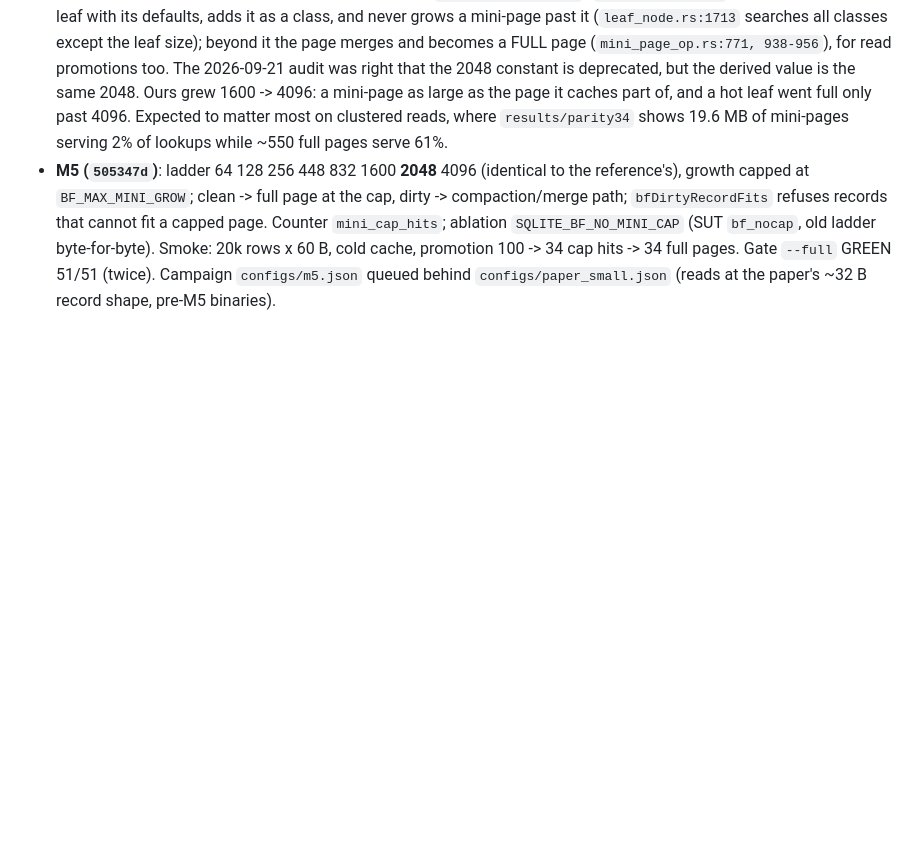
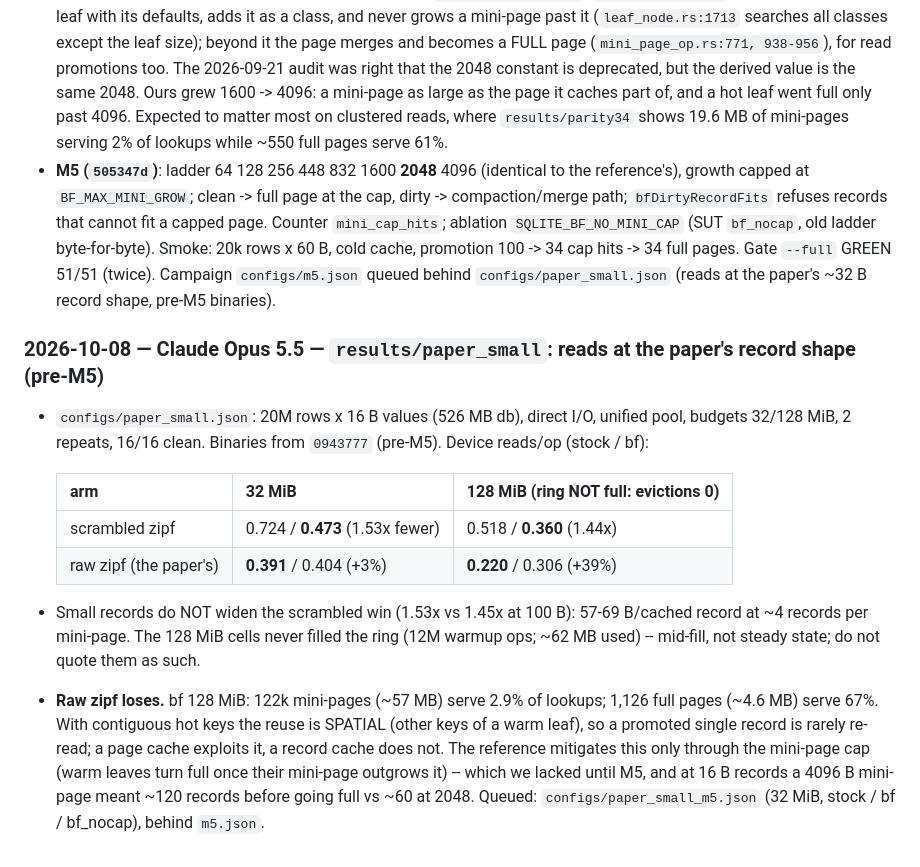
Before and after one commit to el-yawd/sqlite-bftree, a Markdown page: BF_TREE_V2_PLAN.md, the part around the change. GitHub-like rendering; blank space fills up the shorter version.

Commit message:
plan: results/paper_small -- scrambled 1.53x/1.44x; raw zipf loses (mini-pages serve 2.9%)
Co-Authored-By: Claude Opus 5.5 (1M context) <noreply@anthropic.com>

```diff
--- a/BF_TREE_V2_PLAN.md
+++ b/BF_TREE_V2_PLAN.md
@@ -2687,3 +2687,25 @@ Profile (`profile_arm.py`, parity34 cell 30, bf update=100) + replays of the sam
   byte-for-byte).  Smoke: 20k rows x 60 B, cold cache, promotion 100 -> 34 cap hits -> 34 full
   pages.  Gate `--full` GREEN 51/51 (twice).  Campaign `configs/m5.json` queued behind
   `configs/paper_small.json` (reads at the paper's ~32 B record shape, pre-M5 binaries).
+
+### 2026-10-08 — Claude Opus 5.5 — `results/paper_small`: reads at the paper's record shape (pre-M5)
+
+- `configs/paper_small.json`: 20M rows x 16 B values (526 MB db), direct I/O, unified pool,
+  budgets 32/128 MiB, 2 repeats, 16/16 clean.  Binaries from `0943777` (pre-M5).
+  Device reads/op (stock / bf):
+
+  | arm | 32 MiB | 128 MiB (ring NOT full: evictions 0) |
+  |---|---|---|
+  | scrambled zipf | 0.724 / **0.473** (1.53x fewer) | 0.518 / **0.360** (1.44x) |
+  | raw zipf (the paper's) | **0.391** / 0.404 (+3%) | **0.220** / 0.306 (+39%) |
+
+- Small records do NOT widen the scrambled win (1.53x vs 1.45x at 100 B): 57-69 B/cached
+  record at ~4 records per mini-page.  The 128 MiB cells never filled the ring (12M warmup
+  ops; ~62 MB used) -- mid-fill, not steady state; do not quote them as such.
+- **Raw zipf loses.**  bf 128 MiB: 122k mini-pages (~57 MB) serve 2.9% of lookups; 1,126 full
+  pages (~4.6 MB) serve 67%.  With contiguous hot keys the reuse is SPATIAL (other keys of a
+  warm leaf), so a promoted single record is rarely re-read; a page cache exploits it, a
+  record cache does not.  The reference mitigates this only through the mini-page cap
+  (warm leaves turn full once their mini-page outgrows it) -- which we lacked until M5, and
+  at 16 B records a 4096 B mini-page meant ~120 records before going full vs ~60 at 2048.
+  Queued: `configs/paper_small_m5.json` (32 MiB, stock / bf / bf_nocap), behind `m5.json`.
```
